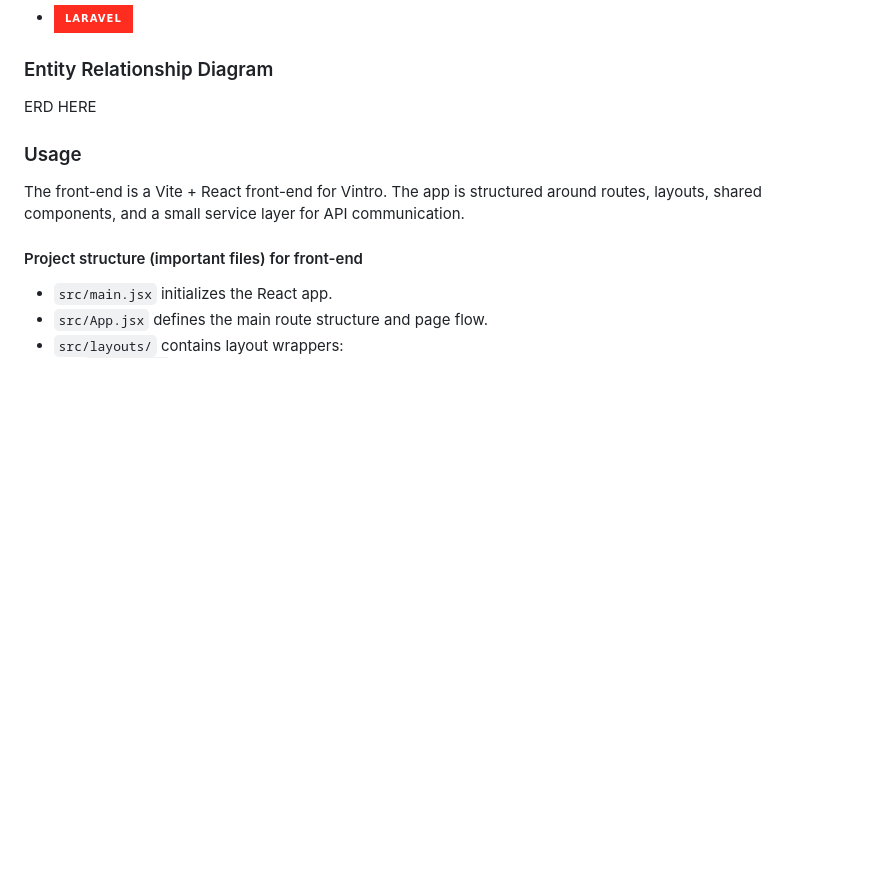
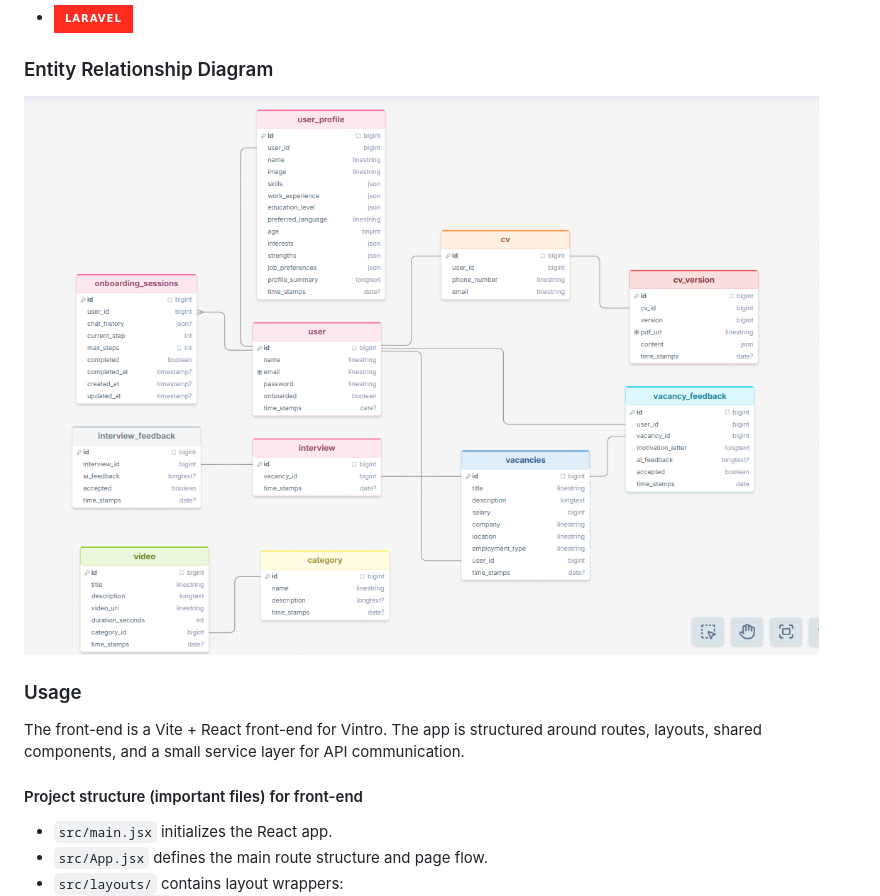
Before and after one commit to semvde/Vintro, a Markdown page: README.md, the part around the change. Rendered like a GitHub page; badges without logos; blank space fills up the shorter version.

Commit message:
Update README.md to include Entity Relationship Diagram image

```diff
--- a/README.md
+++ b/README.md
@@ -145,7 +145,7 @@ Vintro uses the following technologies:
 
 ### Entity Relationship Diagram
 
-ERD HERE
+![ERD](https://github.com/semvde/Vintro/blob/main/erd.png)
 
 ### Usage
 
```
